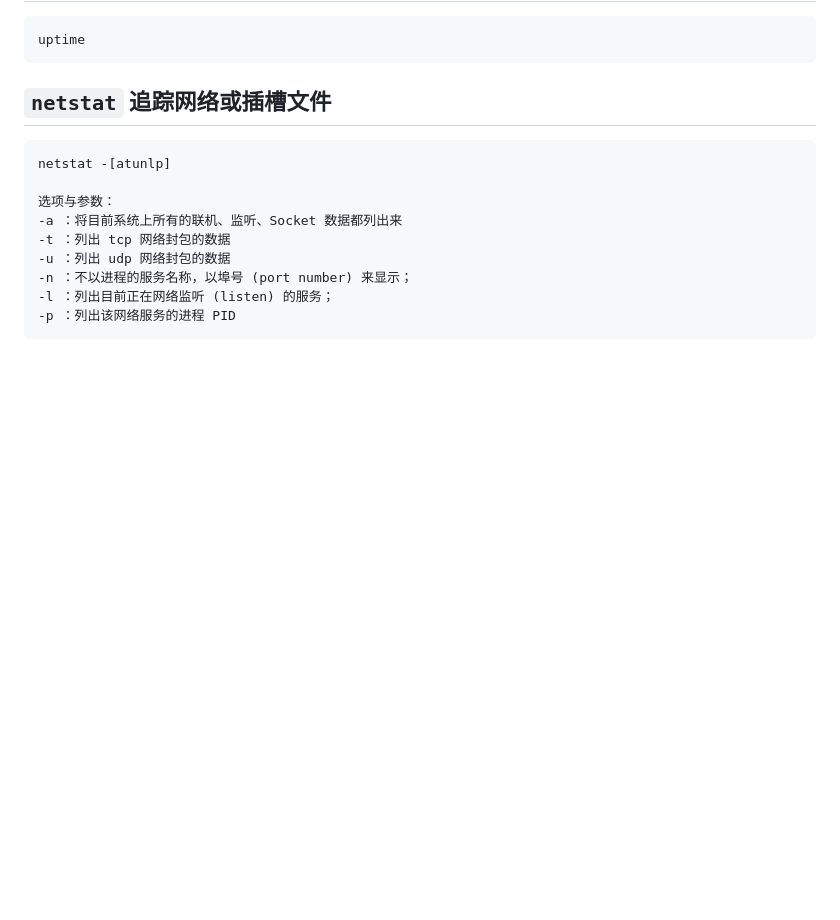
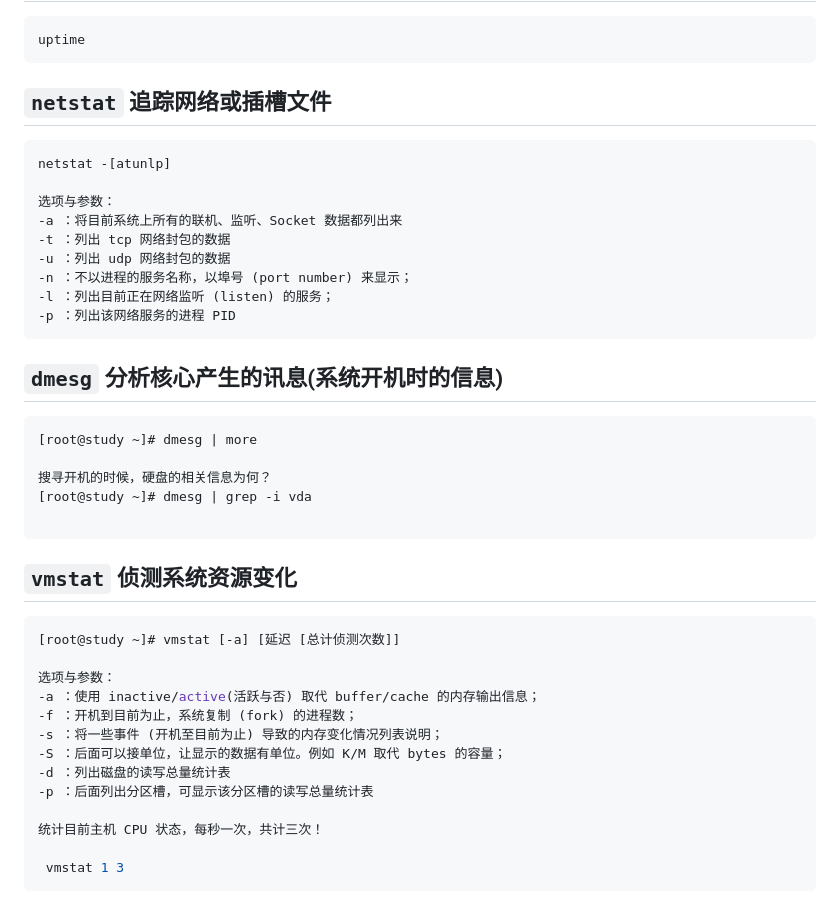
Before and after one commit to hao20926/hao20926.github.io, a Markdown page: linux进程管理.md, the part around the change. GitHub-like rendering; blank space fills up the shorter version.

`````diff
--- a/linux进程管理.md
+++ b/linux进程管理.md
@@ -212,3 +212,29 @@ netstat -[atunlp]
 -l ：列出目前正在网络监听 (listen) 的服务；
 -p ：列出该网络服务的进程 PID
 ````
+
+## `dmesg`  分析核心产生的讯息(系统开机时的信息)
+````bash
+[root@study ~]# dmesg | more
+
+搜寻开机的时候，硬盘的相关信息为何？
+[root@study ~]# dmesg | grep -i vda
+
+````
+
+## `vmstat` 侦测系统资源变化
+````bash
+[root@study ~]# vmstat [-a] [延迟 [总计侦测次数]]
+
+选项与参数：
+-a ：使用 inactive/active(活跃与否) 取代 buffer/cache 的内存输出信息；
+-f ：开机到目前为止，系统复制 (fork) 的进程数；
+-s ：将一些事件 (开机至目前为止) 导致的内存变化情况列表说明；
+-S ：后面可以接单位，让显示的数据有单位。例如 K/M 取代 bytes 的容量；
+-d ：列出磁盘的读写总量统计表
+-p ：后面列出分区槽，可显示该分区槽的读写总量统计表
+
+统计目前主机 CPU 状态，每秒一次，共计三次！
+
+ vmstat 1 3
+````
`````
